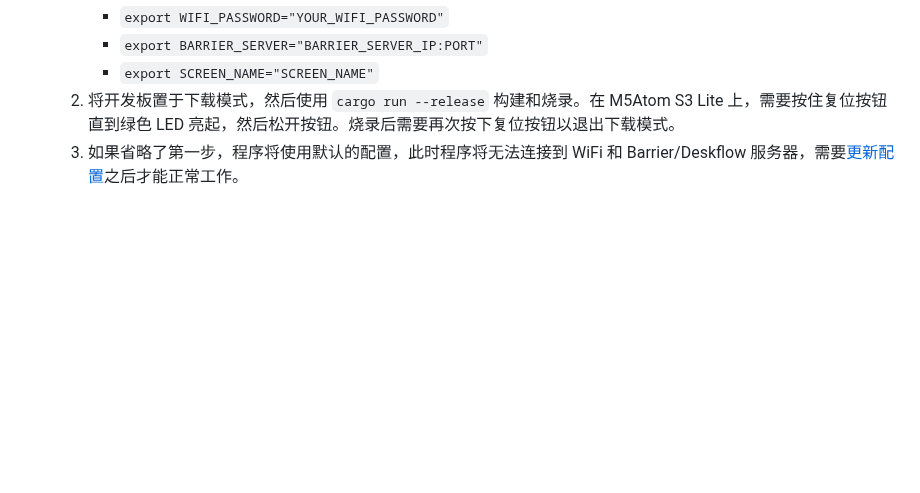
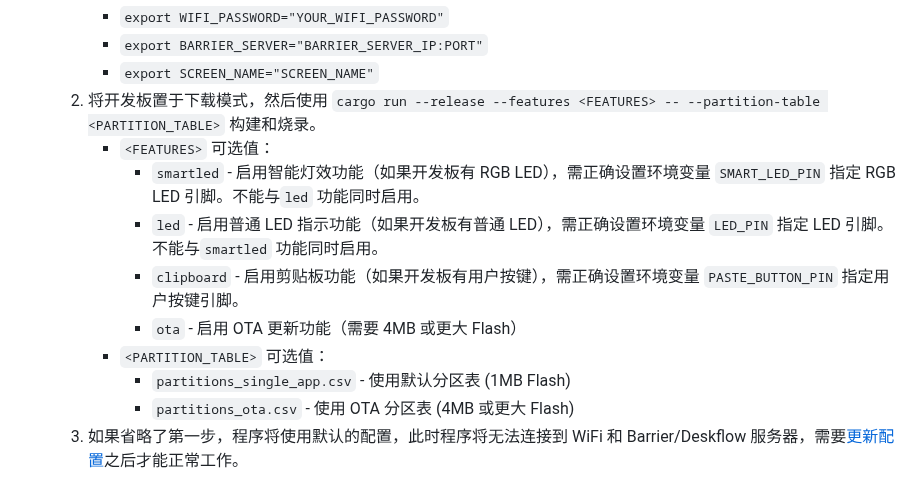
Before and after one commit to windoze/esparrier, a Markdown page: README.zh-cn.md, the part around the change. Drawn GitHub-style; blank space fills up the shorter version.

```diff
--- a/README.zh-cn.md
+++ b/README.zh-cn.md
@@ -46,7 +46,15 @@ Esparrier 是一个适用于 ESP32S3 的 [Barrier](https://github.com/debauchee/
         * `export WIFI_PASSWORD="YOUR_WIFI_PASSWORD"`
         * `export BARRIER_SERVER="BARRIER_SERVER_IP:PORT"`
         * `export SCREEN_NAME="SCREEN_NAME"`
-    2. 将开发板置于下载模式，然后使用 `cargo run --release` 构建和烧录。在 M5Atom S3 Lite 上，需要按住复位按钮直到绿色 LED 亮起，然后松开按钮。烧录后需要再次按下复位按钮以退出下载模式。
+    2. 将开发板置于下载模式，然后使用 `cargo run --release --features <FEATURES> -- --partition-table <PARTITION_TABLE>` 构建和烧录。
+        * `<FEATURES>` 可选值：
+            * `smartled` - 启用智能灯效功能（如果开发板有 RGB LED），需正确设置环境变量 `SMART_LED_PIN` 指定 RGB LED 引脚。不能与`led` 功能同时启用。
+            * `led` - 启用普通 LED 指示功能（如果开发板有普通 LED），需正确设置环境变量 `LED_PIN` 指定 LED 引脚。不能与`smartled` 功能同时启用。
+            * `clipboard` - 启用剪贴板功能（如果开发板有用户按键），需正确设置环境变量 `PASTE_BUTTON_PIN` 指定用户按键引脚。
+            * `ota` - 启用 OTA 更新功能（需要 4MB 或更大 Flash）
+        * `<PARTITION_TABLE>` 可选值：
+            * `partitions_single_app.csv` - 使用默认分区表 (1MB Flash)
+            * `partitions_ota.csv` - 使用 OTA 分区表 (4MB 或更大 Flash)
     3. 如果省略了第一步，程序将使用默认的配置，此时程序将无法连接到 WiFi 和 Barrier/Deskflow 服务器，需要[更新配置](#更新配置)之后才能正常工作。
 
 ## 运行
```
Also changed, not shown: README.md (+9 -2 lines).
